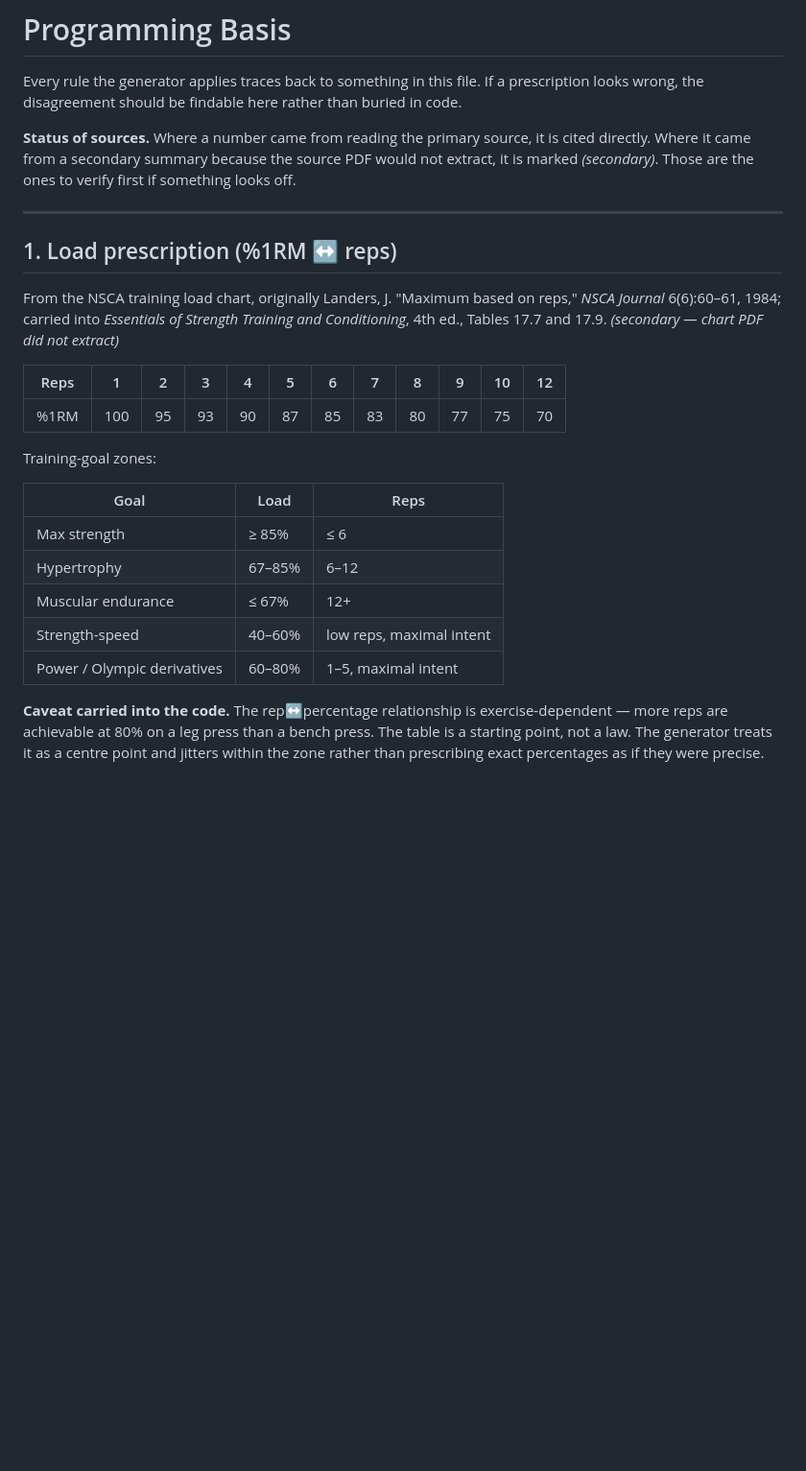
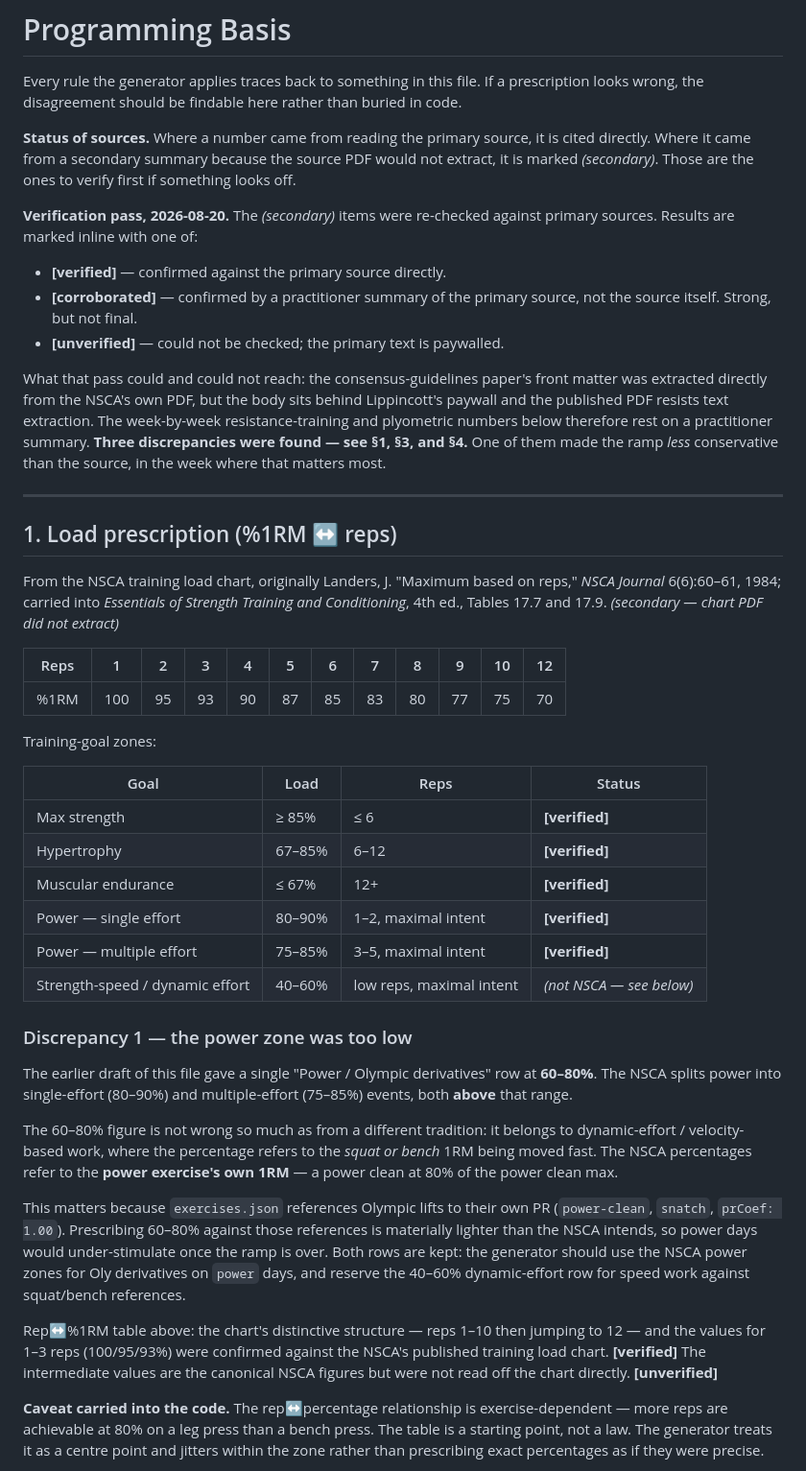
Before and after one commit to ninwhippa08/GymBuddy, a Markdown page: docs/programming-basis.md, the part around one of its changes. Shown at 96% size. Drawn GitHub-style; blank space fills up the shorter version.

```diff
--- a/docs/programming-basis.md
+++ b/docs/programming-basis.md
@@ -8,6 +8,22 @@ buried in code.
 cited directly. Where it came from a secondary summary because the source PDF
 would not extract, it is marked *(secondary)*. Those are the ones to verify first
 if something looks off.
+
+**Verification pass, 2026-08-20.** The *(secondary)* items were re-checked
+against primary sources. Results are marked inline with one of:
+
+- **[verified]** — confirmed against the primary source directly.
+- **[corroborated]** — confirmed by a practitioner summary of the primary
+  source, not the source itself. Strong, but not final.
+- **[unverified]** — could not be checked; the primary text is paywalled.
+
+What that pass could and could not reach: the consensus-guidelines paper's front
+matter was extracted directly from the NSCA's own PDF, but the body sits behind
+Lippincott's paywall and the published PDF resists text extraction. The
+week-by-week resistance-training and plyometric numbers below therefore rest on a
+practitioner summary. **Three discrepancies were found — see §1, §3, and §4.**
+One of them made the ramp *less* conservative than the source, in the week where
+that matters most.
 
 ---
 
@@ -24,13 +40,38 @@ PDF did not extract)*
 
 Training-goal zones:
 
-| Goal | Load | Reps |
-|------|------|------|
-| Max strength | ≥ 85% | ≤ 6 |
-| Hypertrophy | 67–85% | 6–12 |
-| Muscular endurance | ≤ 67% | 12+ |
-| Strength-speed | 40–60% | low reps, maximal intent |
-| Power / Olympic derivatives | 60–80% | 1–5, maximal intent |
+| Goal | Load | Reps | Status |
+|------|------|------|--------|
+| Max strength | ≥ 85% | ≤ 6 | **[verified]** |
+| Hypertrophy | 67–85% | 6–12 | **[verified]** |
+| Muscular endurance | ≤ 67% | 12+ | **[verified]** |
+| Power — single effort | 80–90% | 1–2, maximal intent | **[verified]** |
+| Power — multiple effort | 75–85% | 3–5, maximal intent | **[verified]** |
+| Strength-speed / dynamic effort | 40–60% | low reps, maximal intent | *(not NSCA — see below)* |
+
+### Discrepancy 1 — the power zone was too low
+
+The earlier draft of this file gave a single "Power / Olympic derivatives"
+row at **60–80%**. The NSCA splits power into single-effort (80–90%) and
+multiple-effort (75–85%) events, both **above** that range.
+
+The 60–80% figure is not wrong so much as from a different tradition: it belongs
+to dynamic-effort / velocity-based work, where the percentage refers to the
+*squat or bench* 1RM being moved fast. The NSCA percentages refer to the **power
+exercise's own 1RM** — a power clean at 80% of the power clean max.
+
+This matters because `exercises.json` references Olympic lifts to their own PR
+(`power-clean`, `snatch`, `prCoef: 1.00`). Prescribing 60–80% against those
+references is materially lighter than the NSCA intends, so power days would
+under-stimulate once the ramp is over. Both rows are kept: the generator should
+use the NSCA power zones for Oly derivatives on `power` days, and reserve the
+40–60% dynamic-effort row for speed work against squat/bench references.
+
+Rep↔%1RM table above: the chart's distinctive structure — reps 1–10 then
+jumping to 12 — and the values for 1–3 reps (100/95/93%) were confirmed
+against the NSCA's published training load chart. **[verified]** The
+intermediate values are the canonical NSCA figures but were not read off the
+chart directly. **[unverified]**
 
 **Caveat carried into the code.** The rep↔percentage relationship is
 exercise-dependent — more reps are achievable at 80% on a leg press than a bench
```
Also changed, not shown: other parts of docs/programming-basis.md (+75 -17 lines).
